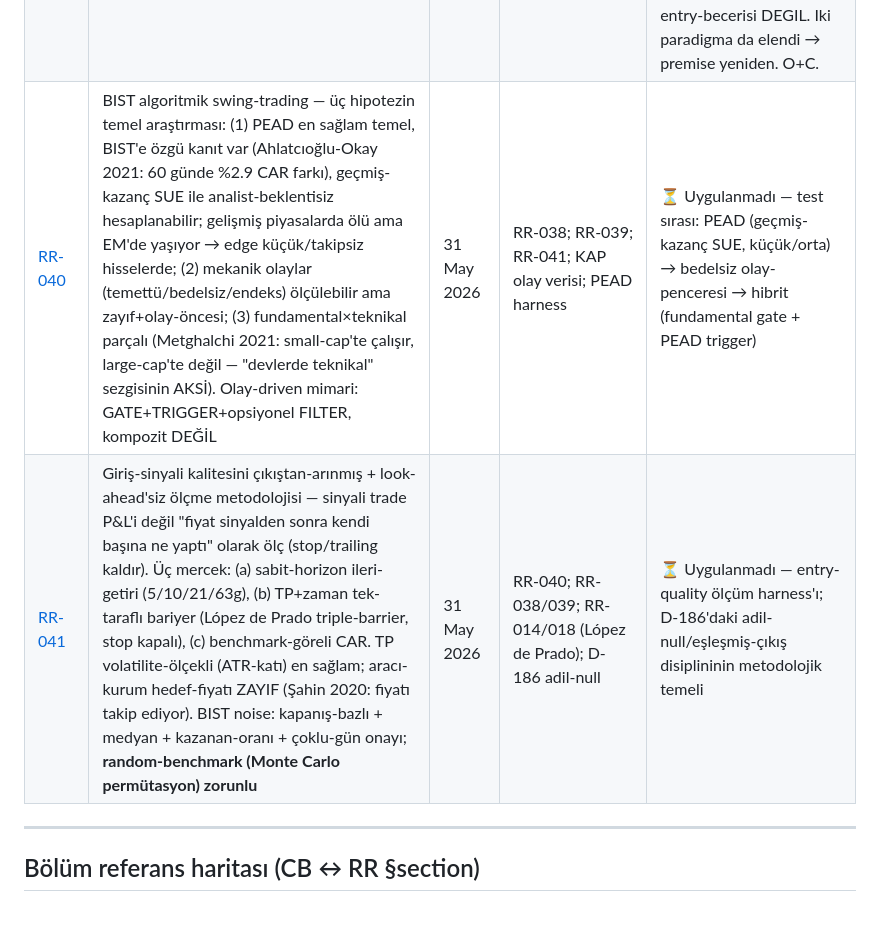
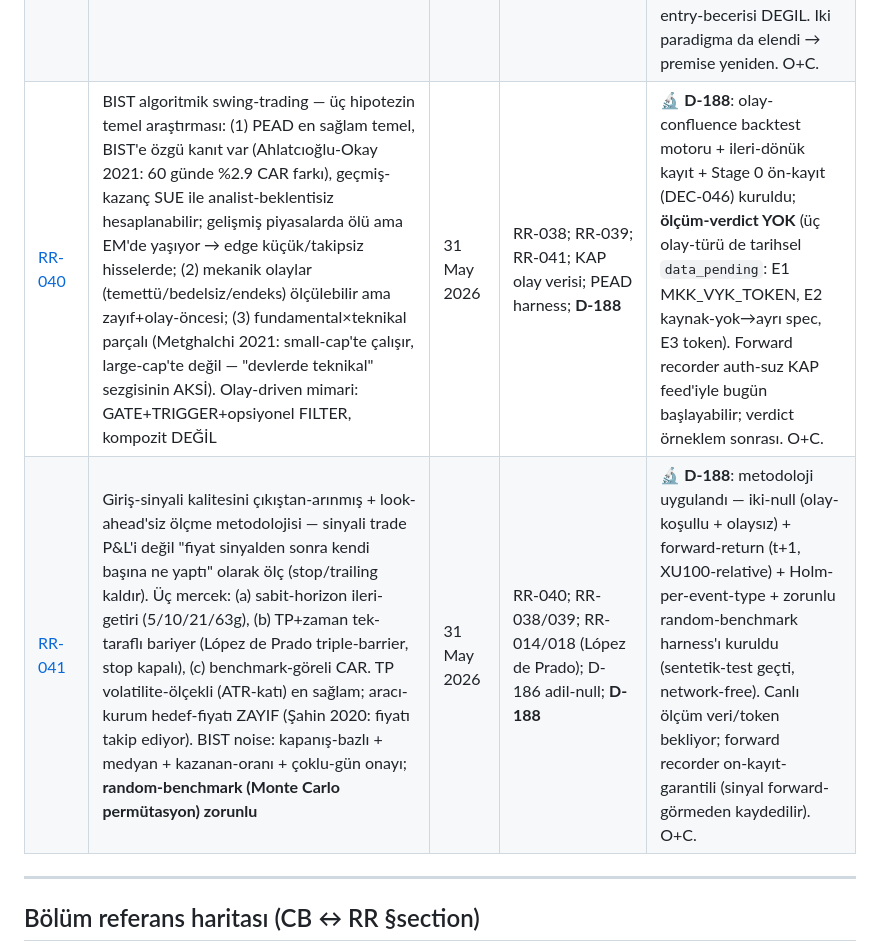
Before and after one commit to caganco/sentio, a Markdown page: docs/RESEARCH_REGISTRY.md, the part around the change. Rendered like a GitHub page; blank space fills up the shorter version.

```diff
--- a/docs/RESEARCH_REGISTRY.md
+++ b/docs/RESEARCH_REGISTRY.md
@@ -36,8 +36,8 @@
 | [RR-037](research/RR-037-smartmoney-veri-erisim.md) | Smart money 4-kanal veri-erisim + kalite dogrulama (Faz 0c on-kosul) — canli probe + kod okuma: VIOP ucretsiz+hisse-bazli+2018+✅; foreign flow DB YOK (sifir gecmis); HisseTekil=fiyat/PD (yabanci oran yok, RR-001 hatasi); takas STUB+ucretli; AKD API yok | 30 Mayis 2026 | RR-032-V3 §B; RR-001/002/020; DEC-014; Faz 0c | ⏳ Karar bekliyor — Faz 0c: VIOP birincil (parser fix ~1-2gun); foreign flow gunluk koleksiyon SIMDI baslatilmali (~Haz 2027 IC); takas L79/ay+dev ertelenmeli. O+C. |
 | [RR-038](research/RR-038-MODERN-BIST.md) | Modern BIST (2019–2026) davranış rejimi kanıt-haritası — kesitsel REVERSAL/contrarian hâlâ baskın (Bildik-Gülay geçerli, momentuma dönmedi); endeks-seviyesi yabancı net alımı öncü (hisse-seviyesi DEĞİL); pandemi sonrası sürü davranışı güçlendi; saf kesitsel momentum DESTEKLENMİYOR — önerilen tasarım: zaman-serisi trend filtresi + akış teyidi + aşırı-uzamış kaçınma + sıkı maliyet eşiği | 31 May 2026 | RR-001/002/020; smart money kanalı; **D-185/D-186/D-187** | 🔬 D-185 INCONCLUSIVE → **D-186 KESİN: GECMEZ** (entry-alfa) → **D-187: aktif-zamanlama da GECMEZ** (200-MA switch reel -%5.7, random-null pctile 0.17). 3. tahmin-başarısızlığı. Baz-tahsis (statik barbell) reel değerli AMA gold-teşhis debasement-beta gösteriyor (S-A +%10.2 < altın +%22.1) + disinflasyonda TLREF equity'yi eziyor. RR-038 tezi (maliyet/maruziyet-disiplini > tahmin) 3 testte doğrulandı. Premise/tasarım yeniden (O+C). |
 | [RR-039](research/RR-039-RULEBASED-TA.md) | Kural-tabanlı TA: görsel sezgiyi makine-hesaplanabilir kurala çevirme (swing/long) — S/R=ekstremum kümeleme; kırılım+retest=kapanış-üstü+hacim+tolerans bandı; konsolidasyon=BB bandwidth/ATR/NR7; çok-yükselmiş=MA%sapma+RSI+ardışık gün; araçlar pandas-ta/scipy.find_peaks/vectorbt; TA koşullu işliyor (Park-Irwin 2007) ama maliyet edge'i siler; en büyük risk look-ahead/survivorship/data-snooping | 31 May 2026 | RR-038; per-trade expectancy harness; **D-185/D-186** | 🔬 D-185 §6 A/B/C test edildi (INCONCLUSIVE) → **D-186 düzeltme turu KESİN: GECMEZ** (5-ajan dogrulamali). Gercek DD %15-21 (D-185 ~%99 artefakt onaylandı); adil-null'a (eslesmis cikis+on-filtre) karsi entry-timing disinflasyonda random'i %95'te yenmiyor (C en iyi 0.91 near-miss); CS-CI'ler sifiri iciyor. D-185 edge'i = drift+cikis-mekanizmasi, entry-becerisi DEGIL. Iki paradigma da elendi → premise yeniden. O+C. |
-| [RR-040](research/RR-040-SWING.md) | BIST algoritmik swing-trading — üç hipotezin temel araştırması: (1) PEAD en sağlam temel, BIST'e özgü kanıt var (Ahlatcıoğlu-Okay 2021: 60 günde %2.9 CAR farkı), geçmiş-kazanç SUE ile analist-beklentisiz hesaplanabilir; gelişmiş piyasalarda ölü ama EM'de yaşıyor → edge küçük/takipsiz hisselerde; (2) mekanik olaylar (temettü/bedelsiz/endeks) ölçülebilir ama zayıf+olay-öncesi; (3) fundamental×teknikal parçalı (Metghalchi 2021: small-cap'te çalışır, large-cap'te değil — "devlerde teknikal" sezgisinin AKSİ). Olay-driven mimari: GATE+TRIGGER+opsiyonel FILTER, kompozit DEĞİL | 31 May 2026 | RR-038; RR-039; RR-041; KAP olay verisi; PEAD harness | ⏳ Uygulanmadı — test sırası: PEAD (geçmiş-kazanç SUE, küçük/orta) → bedelsiz olay-penceresi → hibrit (fundamental gate + PEAD trigger) |
-| [RR-041](research/RR-041-SINYAL.md) | Giriş-sinyali kalitesini çıkıştan-arınmış + look-ahead'siz ölçme metodolojisi — sinyali trade P&L'i değil "fiyat sinyalden sonra kendi başına ne yaptı" olarak ölç (stop/trailing kaldır). Üç mercek: (a) sabit-horizon ileri-getiri (5/10/21/63g), (b) TP+zaman tek-taraflı bariyer (López de Prado triple-barrier, stop kapalı), (c) benchmark-göreli CAR. TP volatilite-ölçekli (ATR-katı) en sağlam; aracı-kurum hedef-fiyatı ZAYIF (Şahin 2020: fiyatı takip ediyor). BIST noise: kapanış-bazlı + medyan + kazanan-oranı + çoklu-gün onayı; **random-benchmark (Monte Carlo permütasyon) zorunlu** | 31 May 2026 | RR-040; RR-038/039; RR-014/018 (López de Prado); D-186 adil-null | ⏳ Uygulanmadı — entry-quality ölçüm harness'ı; D-186'daki adil-null/eşleşmiş-çıkış disiplininin metodolojik temeli |
+| [RR-040](research/RR-040-SWING.md) | BIST algoritmik swing-trading — üç hipotezin temel araştırması: (1) PEAD en sağlam temel, BIST'e özgü kanıt var (Ahlatcıoğlu-Okay 2021: 60 günde %2.9 CAR farkı), geçmiş-kazanç SUE ile analist-beklentisiz hesaplanabilir; gelişmiş piyasalarda ölü ama EM'de yaşıyor → edge küçük/takipsiz hisselerde; (2) mekanik olaylar (temettü/bedelsiz/endeks) ölçülebilir ama zayıf+olay-öncesi; (3) fundamental×teknikal parçalı (Metghalchi 2021: small-cap'te çalışır, large-cap'te değil — "devlerde teknikal" sezgisinin AKSİ). Olay-driven mimari: GATE+TRIGGER+opsiyonel FILTER, kompozit DEĞİL | 31 May 2026 | RR-038; RR-039; RR-041; KAP olay verisi; PEAD harness; **D-188** | 🔬 **D-188**: olay-confluence backtest motoru + ileri-dönük kayıt + Stage 0 ön-kayıt (DEC-046) kuruldu; **ölçüm-verdict YOK** (üç olay-türü de tarihsel `data_pending`: E1 MKK_VYK_TOKEN, E2 kaynak-yok→ayrı spec, E3 token). Forward recorder auth-suz KAP feed'iyle bugün başlayabilir; verdict örneklem sonrası. O+C. |
+| [RR-041](research/RR-041-SINYAL.md) | Giriş-sinyali kalitesini çıkıştan-arınmış + look-ahead'siz ölçme metodolojisi — sinyali trade P&L'i değil "fiyat sinyalden sonra kendi başına ne yaptı" olarak ölç (stop/trailing kaldır). Üç mercek: (a) sabit-horizon ileri-getiri (5/10/21/63g), (b) TP+zaman tek-taraflı bariyer (López de Prado triple-barrier, stop kapalı), (c) benchmark-göreli CAR. TP volatilite-ölçekli (ATR-katı) en sağlam; aracı-kurum hedef-fiyatı ZAYIF (Şahin 2020: fiyatı takip ediyor). BIST noise: kapanış-bazlı + medyan + kazanan-oranı + çoklu-gün onayı; **random-benchmark (Monte Carlo permütasyon) zorunlu** | 31 May 2026 | RR-040; RR-038/039; RR-014/018 (López de Prado); D-186 adil-null; **D-188** | 🔬 **D-188**: metodoloji uygulandı — iki-null (olay-koşullu + olaysız) + forward-return (t+1, XU100-relative) + Holm-per-event-type + zorunlu random-benchmark harness'ı kuruldu (sentetik-test geçti, network-free). Canlı ölçüm veri/token bekliyor; forward recorder on-kayıt-garantili (sinyal forward-görmeden kaydedilir). O+C. |
 
 ---
 
```
Also changed, not shown: docs/DECISIONS.md (+16 -2 lines).
